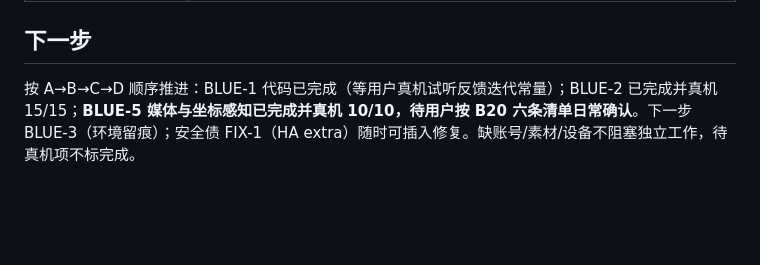
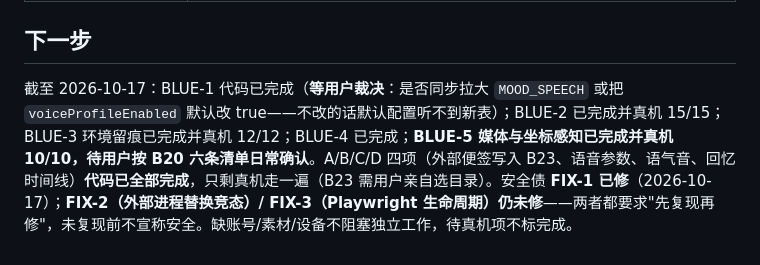
Before and after one commit to scudles/nagi, a Markdown page: docs/TASKS.md, the part around the change. Drawn GitHub-style; blank space fills up the shorter version.

Commit message:
文档：更新下一步（BLUE-3/4 与 A/B/C/D 已完成，FIX-1 已修、FIX-2/3 待复现）

```diff
--- a/docs/TASKS.md
+++ b/docs/TASKS.md
@@ -122,4 +122,4 @@
 
 ## 下一步
 
-按 A→B→C→D 顺序推进：BLUE-1 代码已完成（等用户真机试听反馈迭代常量）；BLUE-2 已完成并真机 15/15；**BLUE-5 媒体与坐标感知已完成并真机 10/10，待用户按 B20 六条清单日常确认**。下一步 BLUE-3（环境留痕）；安全债 FIX-1（HA extra）随时可插入修复。缺账号/素材/设备不阻塞独立工作，待真机项不标完成。
+截至 2026-10-17：BLUE-1 代码已完成（**等用户裁决**：是否同步拉大 `MOOD_SPEECH` 或把 `voiceProfileEnabled` 默认改 true——不改的话默认配置听不到新表）；BLUE-2 已完成并真机 15/15；BLUE-3 环境留痕已完成并真机 12/12；BLUE-4 已完成；**BLUE-5 媒体与坐标感知已完成并真机 10/10，待用户按 B20 六条清单日常确认**。A/B/C/D 四项（外部便签写入 B23、语音参数、语气音、回忆时间线）**代码已全部完成**，只剩真机走一遍（B23 需用户亲自选目录）。安全债 **FIX-1 已修**（2026-10-17）；**FIX-2（外部进程替换竞态）/ FIX-3（Playwright 生命周期）仍未修**——两者都要求"先复现再修"，未复现前不宣称安全。缺账号/素材/设备不阻塞独立工作，待真机项不标完成。
```
